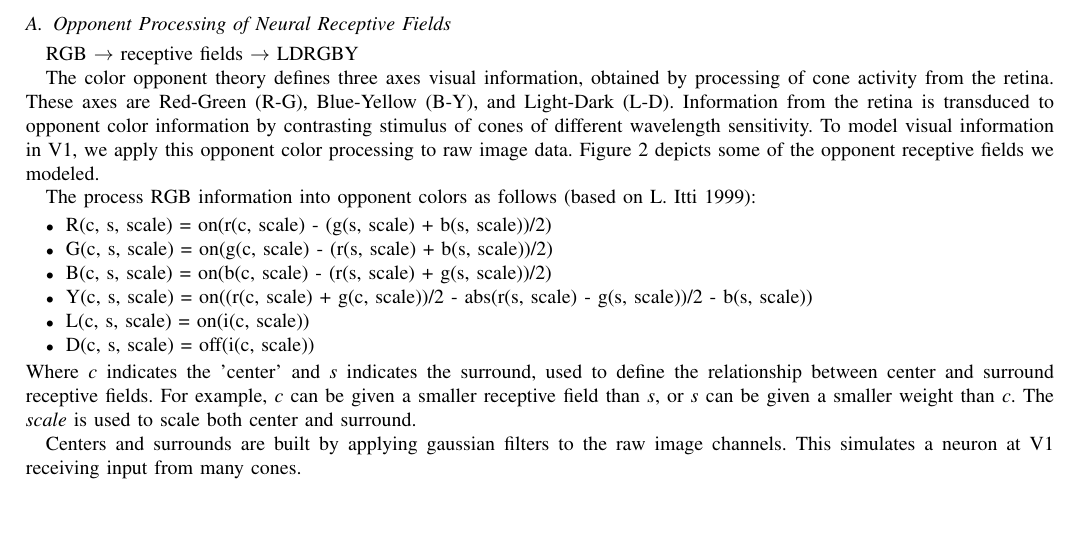
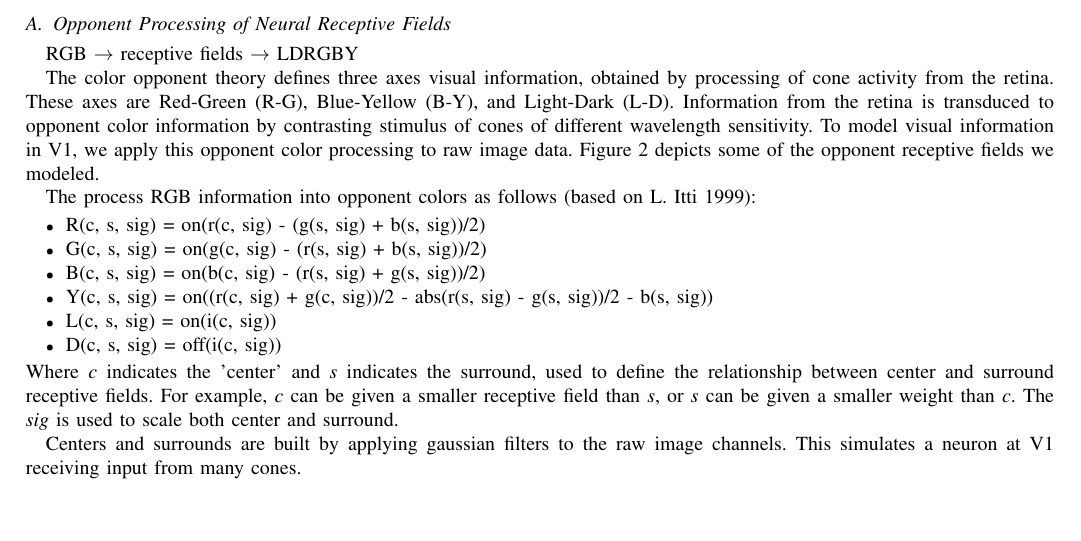
Before and after one commit to connollyst/color-induction-thesis, a LaTeX thesis (MasterThesis.tex): part of page 5 of 7, cut so that both start at the same text. Compiled offline with pdfLaTeX.

Commit message:
"scale" to "sig" (sigma)

```diff
--- a/MasterThesis.tex
+++ b/MasterThesis.tex
@@ -707,14 +707,14 @@ The color opponent theory defines three axes visual information, obtained by pro
 
 The process RGB information into opponent colors as follows (based on L. Itti 1999):
 \begin{itemize}
-    \item R(c, s, scale) = on(r(c, scale) - (g(s, scale) + b(s, scale))/2)
-    \item G(c, s, scale) = on(g(c, scale) - (r(s, scale) + b(s, scale))/2)
-    \item B(c, s, scale) = on(b(c, scale) - (r(s, scale) + g(s, scale))/2)
-    \item Y(c, s, scale) = on((r(c, scale) + g(c, scale))/2 - abs(r(s, scale) - g(s, scale))/2 - b(s, scale))
-    \item L(c, s, scale) = on(i(c, scale))
-    \item D(c, s, scale) = off(i(c, scale))
+    \item R(c, s, sig) = on(r(c, sig) - (g(s, sig) + b(s, sig))/2)
+    \item G(c, s, sig) = on(g(c, sig) - (r(s, sig) + b(s, sig))/2)
+    \item B(c, s, sig) = on(b(c, sig) - (r(s, sig) + g(s, sig))/2)
+    \item Y(c, s, sig) = on((r(c, sig) + g(c, sig))/2 - abs(r(s, sig) - g(s, sig))/2 - b(s, sig))
+    \item L(c, s, sig) = on(i(c, sig))
+    \item D(c, s, sig) = off(i(c, sig))
 \end{itemize}
-Where \textit{c} indicates the 'center' and \textit{s} indicates the surround, used to define the relationship between center and surround receptive fields. For example, \textit{c} can be given a smaller receptive field than \textit{s}, or \textit{s} can be given a smaller weight than \textit{c}. The \textit{scale} is used to scale both center and surround.
+Where \textit{c} indicates the 'center' and \textit{s} indicates the surround, used to define the relationship between center and surround receptive fields. For example, \textit{c} can be given a smaller receptive field than \textit{s}, or \textit{s} can be given a smaller weight than \textit{c}. The \textit{sig} is used to scale both center and surround.
 
 Centers and surrounds are built by applying gaussian filters to the raw image channels. This simulates a neuron at V1 receiving input from many cones.
 
```
Also changed, not shown: MasterThesis.pdf.
